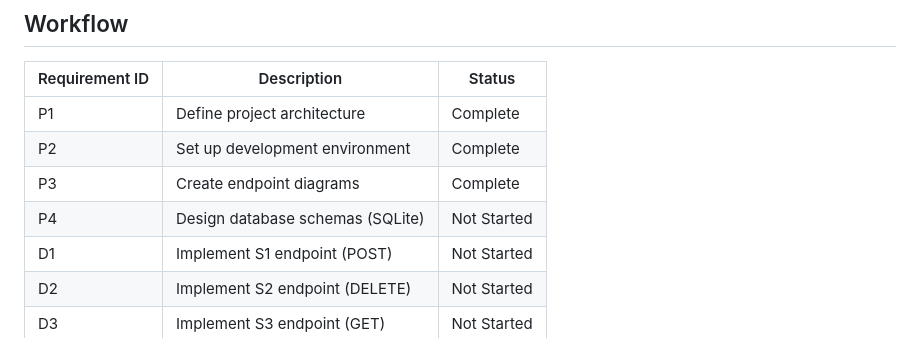
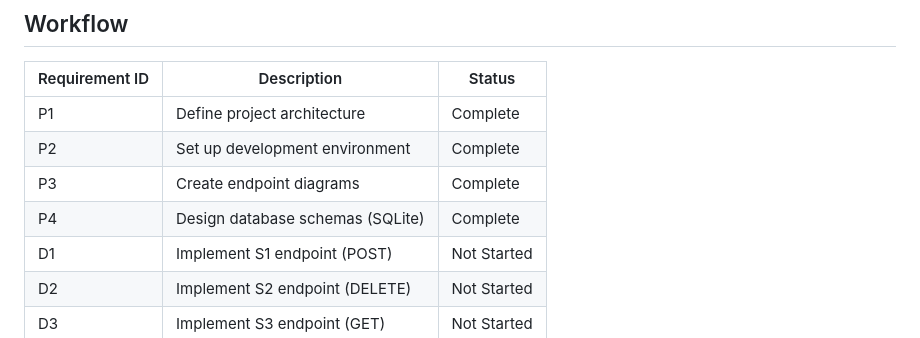
Before and after one commit to milesmfe/Shamzam, a Markdown page: README.md, the part around the change. GitHub-like rendering.

Commit message:
Update README: Mark P4 complete

```diff
--- a/README.md
+++ b/README.md
@@ -34,7 +34,7 @@ The following implementation requirements must be satisfied:
 | P1             | Define project architecture      | Complete    |
 | P2             | Set up development environment   | Complete    |
 | P3             | Create endpoint diagrams         | Complete    |
-| P4             | Design database schemas (SQLite) | Not Started |
+| P4             | Design database schemas (SQLite) | Complete    |
 | D1             | Implement S1 endpoint (POST)     | Not Started |
 | D2             | Implement S2 endpoint (DELETE)   | Not Started |
 | D3             | Implement S3 endpoint (GET)      | Not Started |
```
